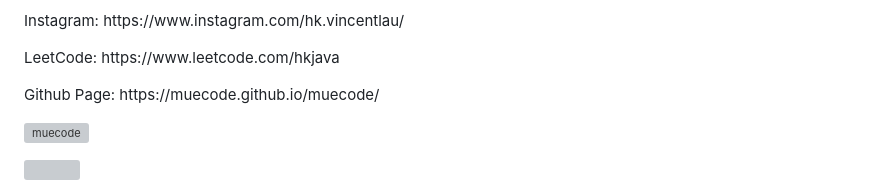
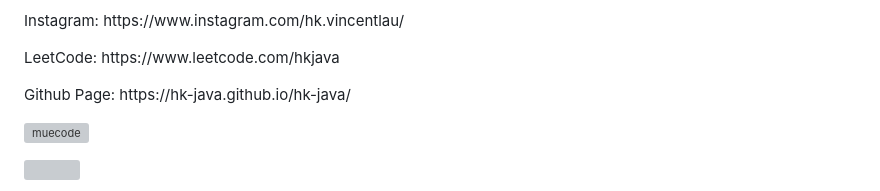
Before and after one commit to vincentwclau/vincentwclau, a Markdown page: README.md, the part around the change. Rendered like a GitHub page; grey boxes are pictures that could not be loaded.

```diff
--- a/README.md
+++ b/README.md
@@ -4,7 +4,7 @@
 <p align="left">Linkedin: https://www.linkedin.com/in/vincent-lau-30435bb6/</p>
 <p align="left">Instagram: https://www.instagram.com/hk.vincentlau/</p>
 <p align="left">LeetCode: https://www.leetcode.com/hkjava</p>
-<p align="left">Github Page: https://muecode.github.io/muecode/</p>
+<p align="left">Github Page: https://hk-java.github.io/hk-java/</p>
 
 <p align="left"><img src="https://github-readme-stats-sigma-five.vercel.app/api/top-langs/?username=muecode&theme=onedark&layout=compact&langs_count=10" alt="muecode" /></p>
 <p align="left"><img src="https://github-readme-stats-sigma-five.vercel.app/api?username=muecode&theme=onedark" /></p>
```
